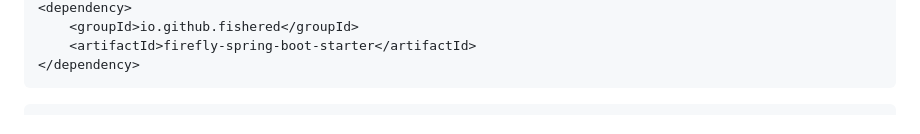
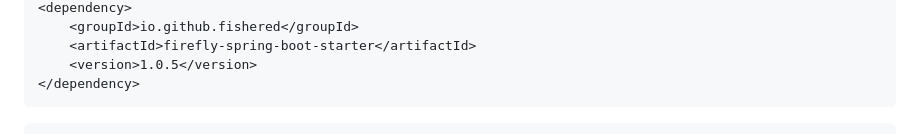
Before and after one commit to fishered/Firefly, a Markdown page: docs/integration.md, the part around one of its changes. Drawn GitHub-style.

````diff
--- a/docs/integration.md
+++ b/docs/integration.md
@@ -192,6 +180,7 @@ Maven 依赖：
 <dependency>
     <groupId>io.github.fishered</groupId>
     <artifactId>firefly-spring-boot-starter</artifactId>
+    <version>1.0.5</version>
 </dependency>
 ```
 
````
Also changed, not shown: other parts of docs/integration.md (+0 -12 lines), README.md (+1 -14 lines), docs/remote-adapter.md (+5 -22 lines).
